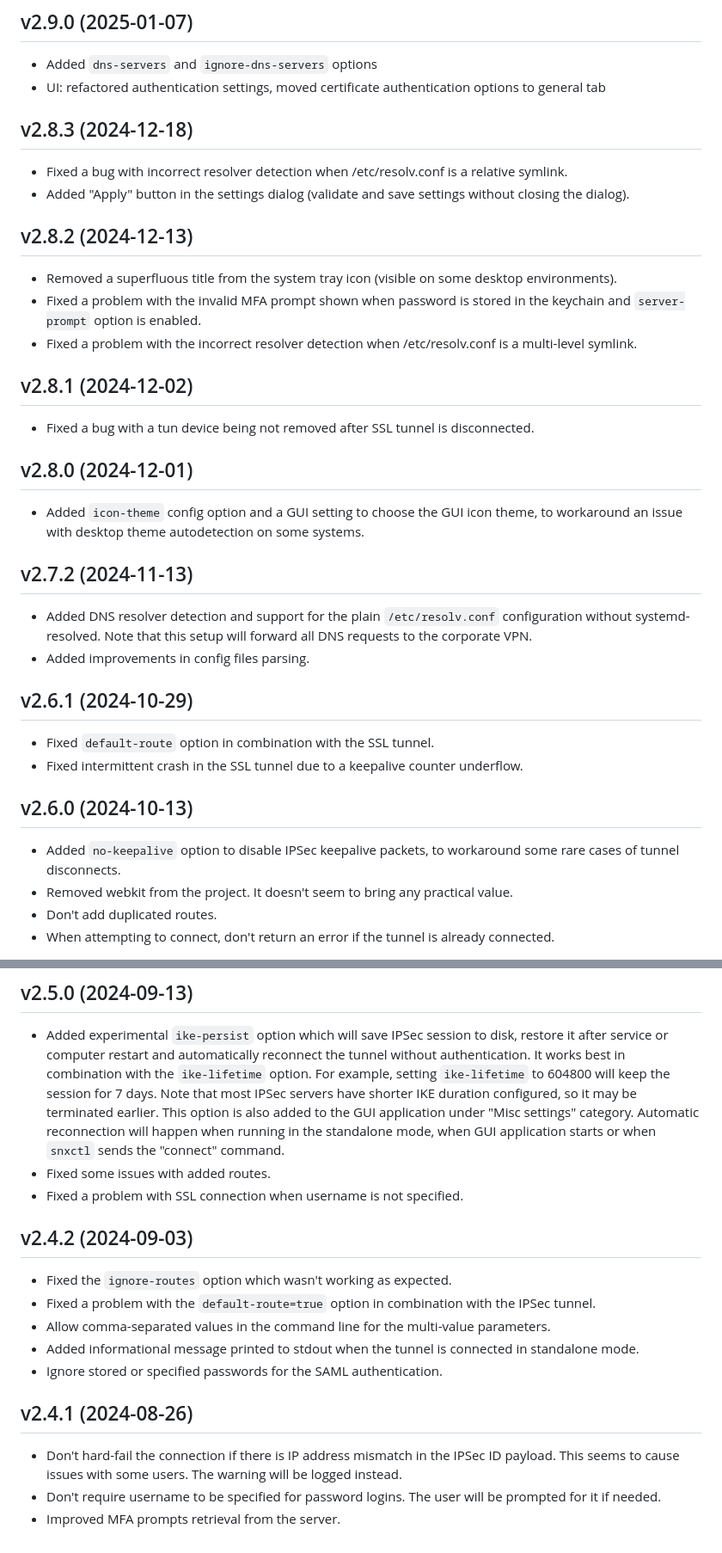
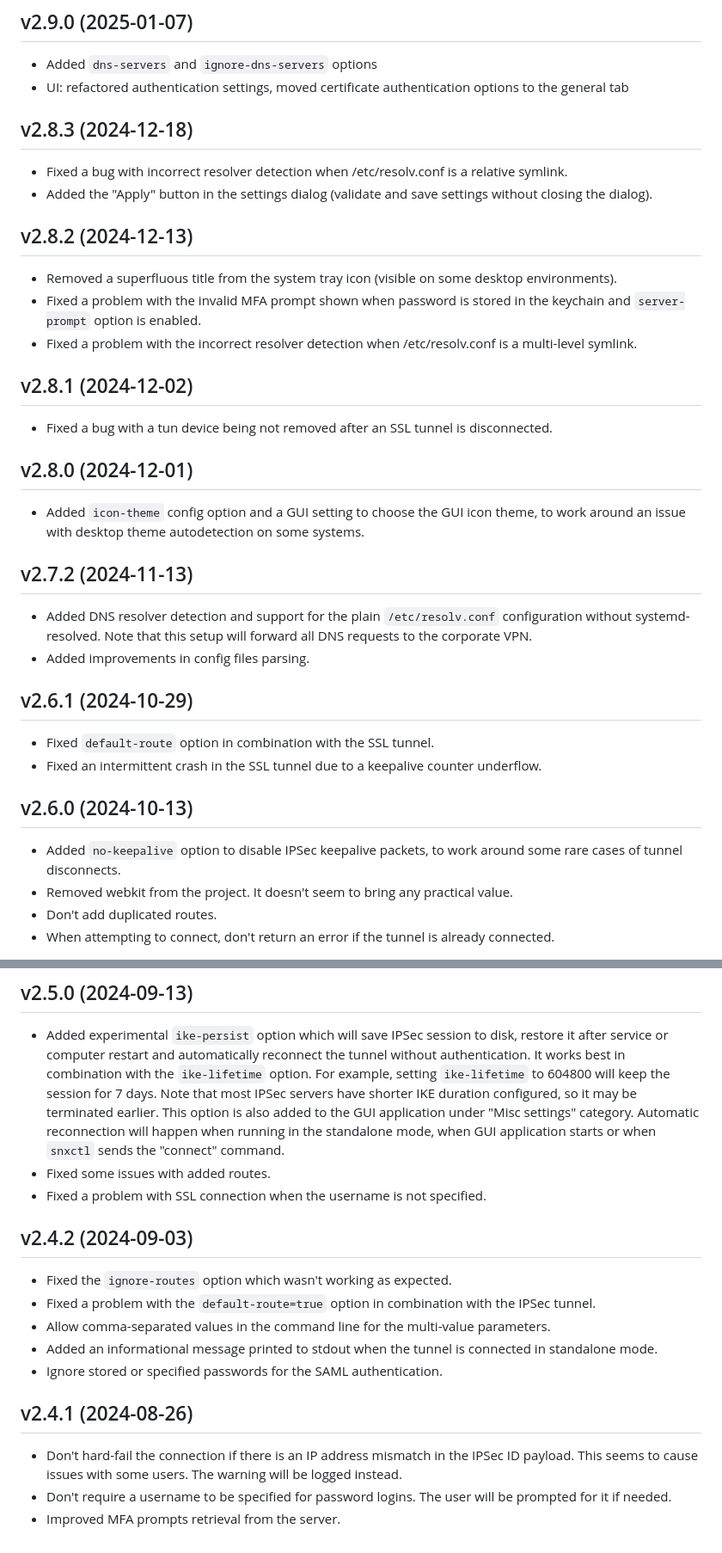
Before and after one commit to ancwrd1/snx-rs, a Markdown page: CHANGELOG.md, 2 parts joined by grey strips. Shown at 86% size. Rendered like a GitHub page.

```diff
--- a/CHANGELOG.md
+++ b/CHANGELOG.md
@@ -172,11 +173,11 @@
 
 ## v2.9.0 (2025-01-07)
 - Added `dns-servers` and `ignore-dns-servers` options
-- UI: refactored authentication settings, moved certificate authentication options to general tab
+- UI: refactored authentication settings, moved certificate authentication options to the general tab
 
 ## v2.8.3 (2024-12-18)
 - Fixed a bug with incorrect resolver detection when /etc/resolv.conf is a relative symlink.
-- Added "Apply" button in the settings dialog (validate and save settings without closing the dialog).
+- Added the "Apply" button in the settings dialog (validate and save settings without closing the dialog).
 
 ## v2.8.2 (2024-12-13)
 - Removed a superfluous title from the system tray icon (visible on some desktop environments).
@@ -184,10 +185,10 @@
 - Fixed a problem with the incorrect resolver detection when /etc/resolv.conf is a multi-level symlink.
 
 ## v2.8.1 (2024-12-02)
-- Fixed a bug with a tun device being not removed after SSL tunnel is disconnected.
+- Fixed a bug with a tun device being not removed after an SSL tunnel is disconnected.
 
 ## v2.8.0 (2024-12-01)
-- Added `icon-theme` config option and a GUI setting to choose the GUI icon theme, to workaround an issue with desktop theme autodetection on some systems.
+- Added `icon-theme` config option and a GUI setting to choose the GUI icon theme, to work around an issue with desktop theme autodetection on some systems.
 
 ## v2.7.2 (2024-11-13)
 - Added DNS resolver detection and support for the plain `/etc/resolv.conf` configuration without systemd-resolved. Note that this setup will forward all DNS requests to the corporate VPN.
@@ -195,10 +196,10 @@
 
 ## v2.6.1 (2024-10-29)
 - Fixed `default-route` option in combination with the SSL tunnel.
-- Fixed intermittent crash in the SSL tunnel due to a keepalive counter underflow.
+- Fixed an intermittent crash in the SSL tunnel due to a keepalive counter underflow.
 
 ## v2.6.0 (2024-10-13)
-- Added `no-keepalive` option to disable IPSec keepalive packets, to workaround some rare cases of tunnel disconnects.
+- Added `no-keepalive` option to disable IPSec keepalive packets, to work around some rare cases of tunnel disconnects.
 - Removed webkit from the project. It doesn't seem to bring any practical value.
 - Don't add duplicated routes.
 - When attempting to connect, don't return an error if the tunnel is already connected.
@@ -206,16 +207,16 @@
 ## v2.5.0 (2024-09-13)
 - Added experimental `ike-persist` option which will save IPSec session to disk, restore it after service or computer restart and automatically reconnect the tunnel without authentication. It works best in combination with the `ike-lifetime` option. For example, setting `ike-lifetime` to 604800 will keep the session for 7 days. Note that most IPSec servers have shorter IKE duration configured, so it may be terminated earlier. This option is also added to the GUI application under "Misc settings" category. Automatic reconnection will happen when running in the standalone mode, when GUI application starts or when `snxctl` sends the "connect" command.
 - Fixed some issues with added routes.
-- Fixed a problem with SSL connection when username is not specified.
+- Fixed a problem with SSL connection when the username is not specified.
 
 ## v2.4.2 (2024-09-03)
 - Fixed the `ignore-routes` option which wasn't working as expected.
 - Fixed a problem with the `default-route=true` option in combination with the IPSec tunnel.
 - Allow comma-separated values in the command line for the multi-value parameters.
-- Added informational message printed to stdout when the tunnel is connected in standalone mode.
+- Added an informational message printed to stdout when the tunnel is connected in standalone mode.
 - Ignore stored or specified passwords for the SAML authentication.
 
 ## v2.4.1 (2024-08-26)
-- Don't hard-fail the connection if there is IP address mismatch in the IPSec ID payload. This seems to cause issues with some users. The warning will be logged instead.
-- Don't require username to be specified for password logins. The user will be prompted for it if needed.
+- Don't hard-fail the connection if there is an IP address mismatch in the IPSec ID payload. This seems to cause issues with some users. The warning will be logged instead.
+- Don't require a username to be specified for password logins. The user will be prompted for it if needed.
 - Improved MFA prompts retrieval from the server.
```
Also changed, not shown: other parts of CHANGELOG.md (+23 -22 lines).
